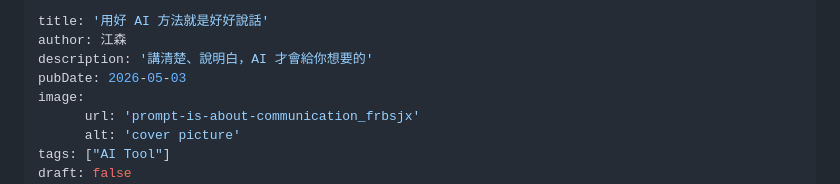
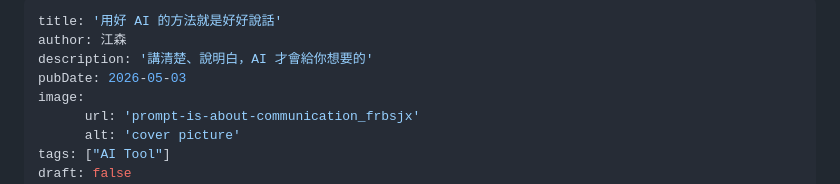
Before and after one commit to Latseng/johnson-dev-blog, a Markdown page: src/posts/ai-is-about-communication.md, the part around the change. Drawn GitHub-style.

Commit message:
Add post and fix post

```diff
--- a/src/posts/ai-is-about-communication.md
+++ b/src/posts/ai-is-about-communication.md
@@ -1,5 +1,5 @@
 ---
-title: '用好 AI 方法就是好好說話'
+title: '用好 AI 的方法就是好好說話'
 author: 江森
 description: '講清楚、說明白，AI 才會給你想要的'
 pubDate: 2026-05-03
```
Also changed, not shown: src/posts/ai-coding.md (added, +136 -0 lines).
